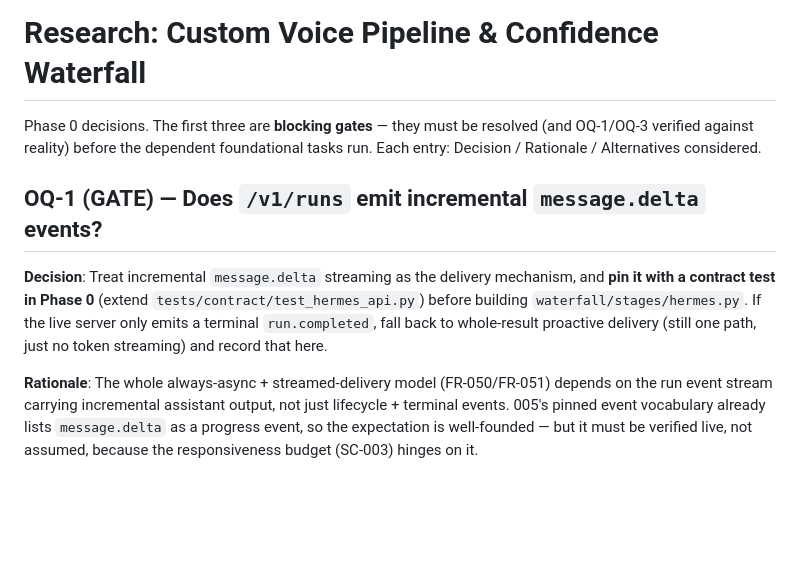
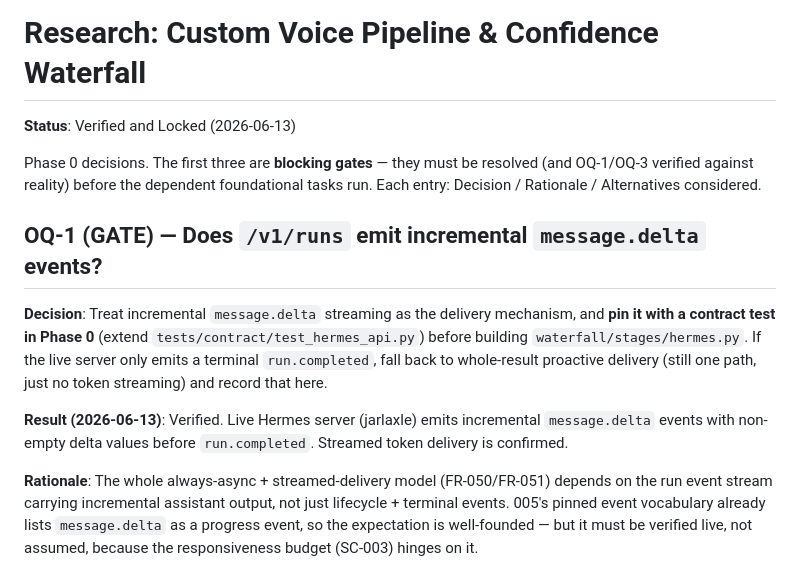
Before and after one commit to aiden-isaac/vocascade, a Markdown page: specs/006-custom-voice-pipeline-waterfall/research.md, the part around the change. Drawn GitHub-style; blank space fills up the shorter version.

Commit message:
T203: Resolve and record research.md decisions. Closes #118

```diff
--- a/specs/006-custom-voice-pipeline-waterfall/research.md
+++ b/specs/006-custom-voice-pipeline-waterfall/research.md
@@ -1,10 +1,14 @@
 # Research: Custom Voice Pipeline & Confidence Waterfall
+
+**Status**: Verified and Locked (2026-06-13)
 
 Phase 0 decisions. The first three are **blocking gates** — they must be resolved (and OQ-1/OQ-3 verified against reality) before the dependent foundational tasks run. Each entry: Decision / Rationale / Alternatives considered.
 
 ## OQ-1 (GATE) — Does `/v1/runs` emit incremental `message.delta` events?
 
 **Decision**: Treat incremental `message.delta` streaming as the delivery mechanism, and **pin it with a contract test in Phase 0** (extend `tests/contract/test_hermes_api.py`) before building `waterfall/stages/hermes.py`. If the live server only emits a terminal `run.completed`, fall back to whole-result proactive delivery (still one path, just no token streaming) and record that here.
+
+**Result (2026-06-13)**: Verified. Live Hermes server (jarlaxle) emits incremental `message.delta` events with non-empty delta values before `run.completed`. Streamed token delivery is confirmed.
 
 **Rationale**: The whole always-async + streamed-delivery model (FR-050/FR-051) depends on the run event stream carrying incremental assistant output, not just lifecycle + terminal events. 005's pinned event vocabulary already lists `message.delta` as a progress event, so the expectation is well-founded — but it must be verified live, not assumed, because the responsiveness budget (SC-003) hinges on it.
 
```
